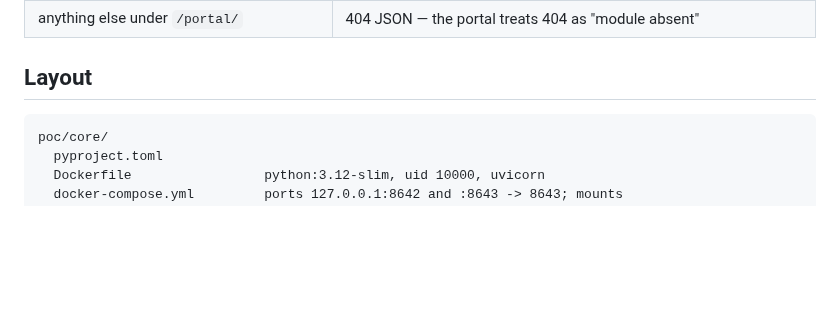
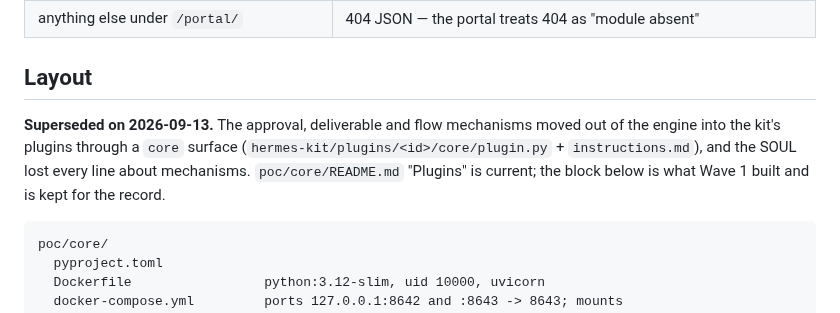
Before and after one commit to pdelabs/tuagente.uy, a Markdown page: docs/poc-core-plan.md, the part around the change. GitHub-like rendering; blank space fills up the shorter version.

Commit message:
docs: the plan's layout is superseded by the core plugin surface
Co-Authored-By: Claude Fable 5.1 <noreply@anthropic.com>
Claude-Session: https://claude.ai/code/session_01PCCrrT2yc2R46BkvGmiheF

````diff
--- a/docs/poc-core-plan.md
+++ b/docs/poc-core-plan.md
@@ -83,6 +83,13 @@ Read from `app/app/lib/agent.ts`, `app/app/chat/page.tsx`, `app/app/chat/Session
 
 ## Layout
 
+**Superseded on 2026-09-13.** The approval, deliverable and flow mechanisms
+moved out of the engine into the kit's plugins through a `core` surface
+(`hermes-kit/plugins/<id>/core/plugin.py` + `instructions.md`), and the SOUL
+lost every line about mechanisms. `poc/core/README.md` "Plugins" is current;
+the block below is what Wave 1 built and is kept for the record.
+
+
 ```
 poc/core/
   pyproject.toml
````
